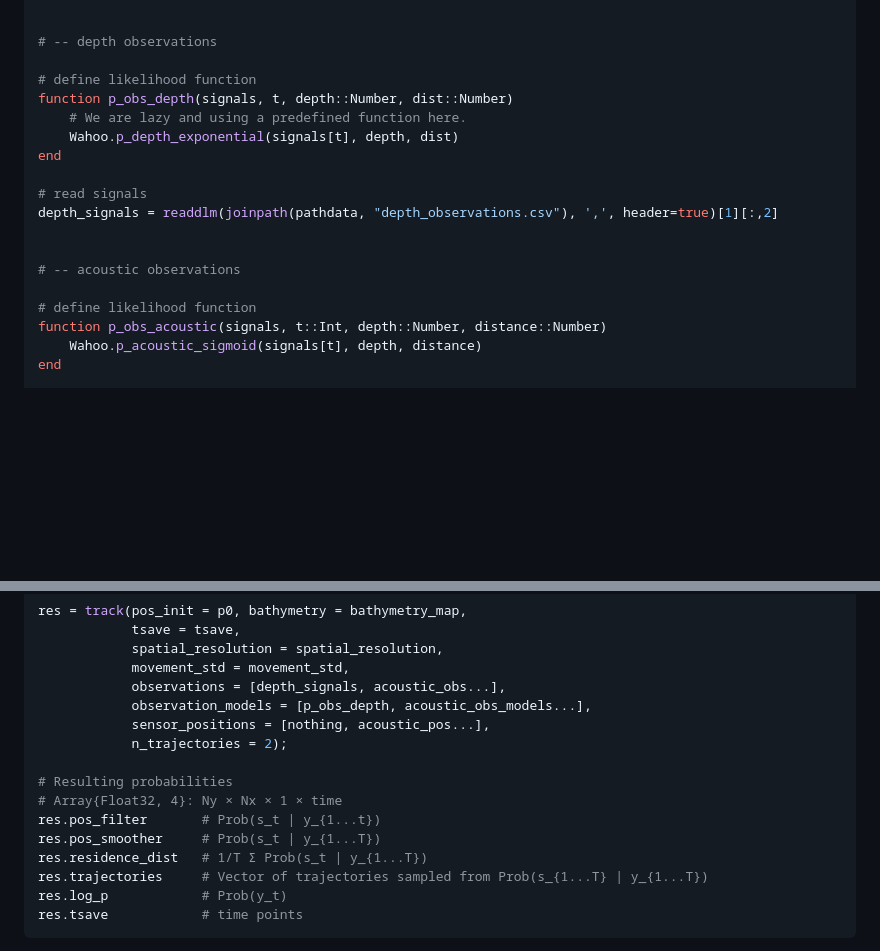
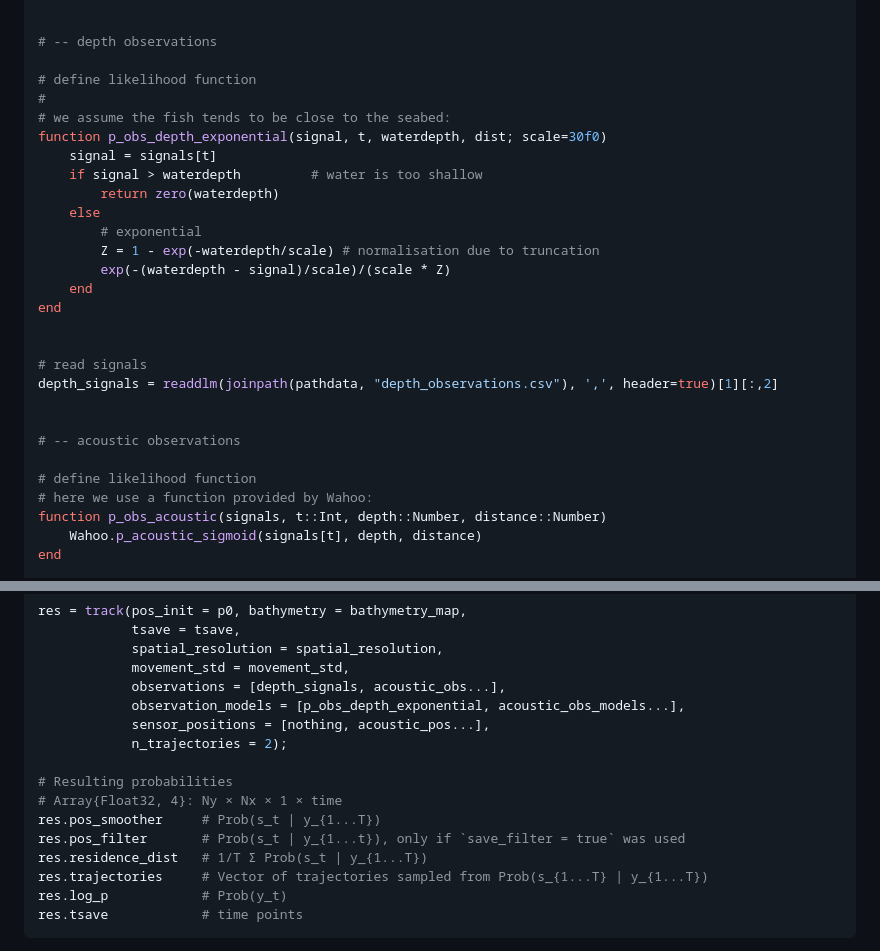
Before and after one commit to scheidan/Wahoo.jl, a Markdown page: README.md, 2 parts joined by grey strips. GitHub-like rendering; blank space fills up the shorter version.

Commit message:
clarify example

```diff
--- a/README.md
+++ b/README.md
@@ -40,10 +40,19 @@ GeoArrays.bbox(bathymetry_map)           # shows coordinates of corners
 # -- depth observations
 
 # define likelihood function
-function p_obs_depth(signals, t, depth::Number, dist::Number)
-	# We are lazy and using a predefined function here.
-    Wahoo.p_depth_exponential(signals[t], depth, dist)
+#
+# we assume the fish tends to be close to the seabed:
+function p_obs_depth_exponential(signal, t, waterdepth, dist; scale=30f0)
+    signal = signals[t]
+    if signal > waterdepth         # water is too shallow
+        return zero(waterdepth)
+    else
+        # exponential
+        Z = 1 - exp(-waterdepth/scale) # normalisation due to truncation
+        exp(-(waterdepth - signal)/scale)/(scale * Z)
+    end
 end
+
 
 # read signals
 depth_signals = readdlm(joinpath(pathdata, "depth_observations.csv"), ',', header=true)[1][:,2]
@@ -52,6 +61,7 @@ depth_signals = readdlm(joinpath(pathdata, "depth_observations.csv"), ',', heade
 # -- acoustic observations
 
 # define likelihood function
+# here we use a function provided by Wahoo:
 function p_obs_acoustic(signals, t::Int, depth::Number, distance::Number)
     Wahoo.p_acoustic_sigmoid(signals[t], depth, distance)
 end
@@ -93,14 +103,14 @@ res = track(pos_init = p0, bathymetry = bathymetry_map,
             spatial_resolution = spatial_resolution,
             movement_std = movement_std,
             observations = [depth_signals, acoustic_obs...],
-            observation_models = [p_obs_depth, acoustic_obs_models...],
+            observation_models = [p_obs_depth_exponential, acoustic_obs_models...],
             sensor_positions = [nothing, acoustic_pos...],
-			n_trajectories = 2);
+            n_trajectories = 2);
 
 # Resulting probabilities
 # Array{Float32, 4}: Ny × Nx × 1 × time
-res.pos_filter       # Prob(s_t | y_{1...t})
 res.pos_smoother     # Prob(s_t | y_{1...T})
+res.pos_filter       # Prob(s_t | y_{1...t}), only if `save_filter = true` was used
 res.residence_dist   # 1/T Σ Prob(s_t | y_{1...T})
 res.trajectories     # Vector of trajectories sampled from Prob(s_{1...T} | y_{1...T})
 res.log_p            # Prob(y_t)
```
